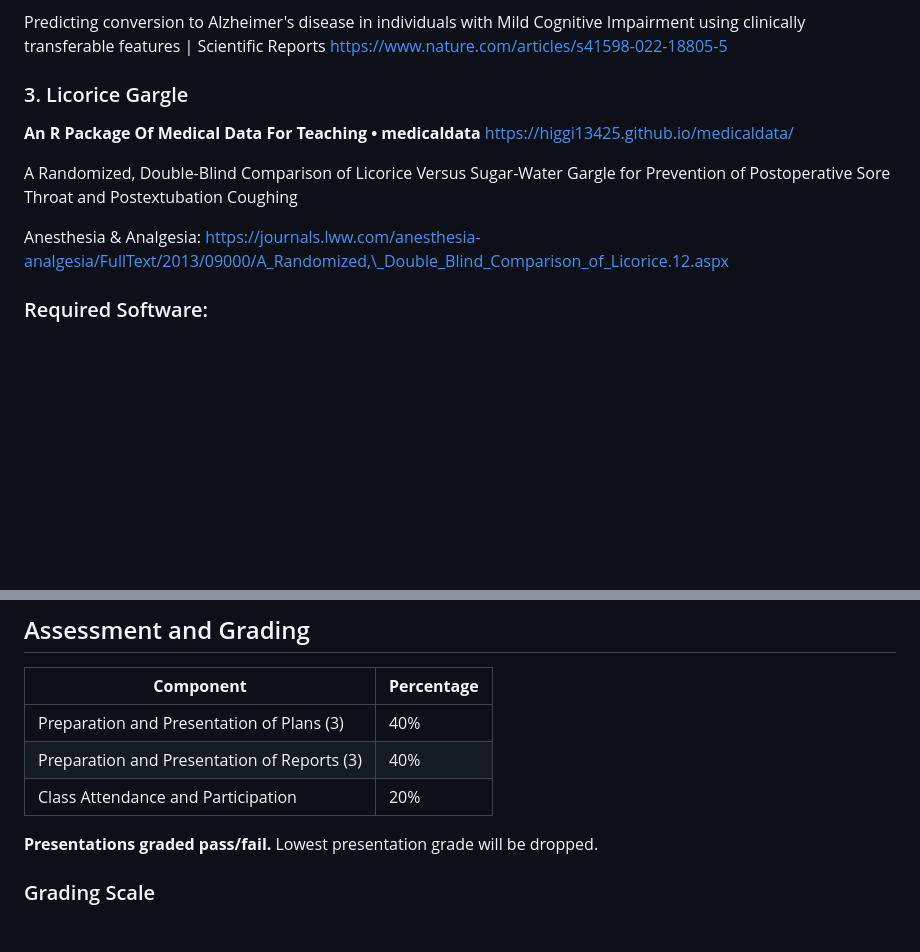
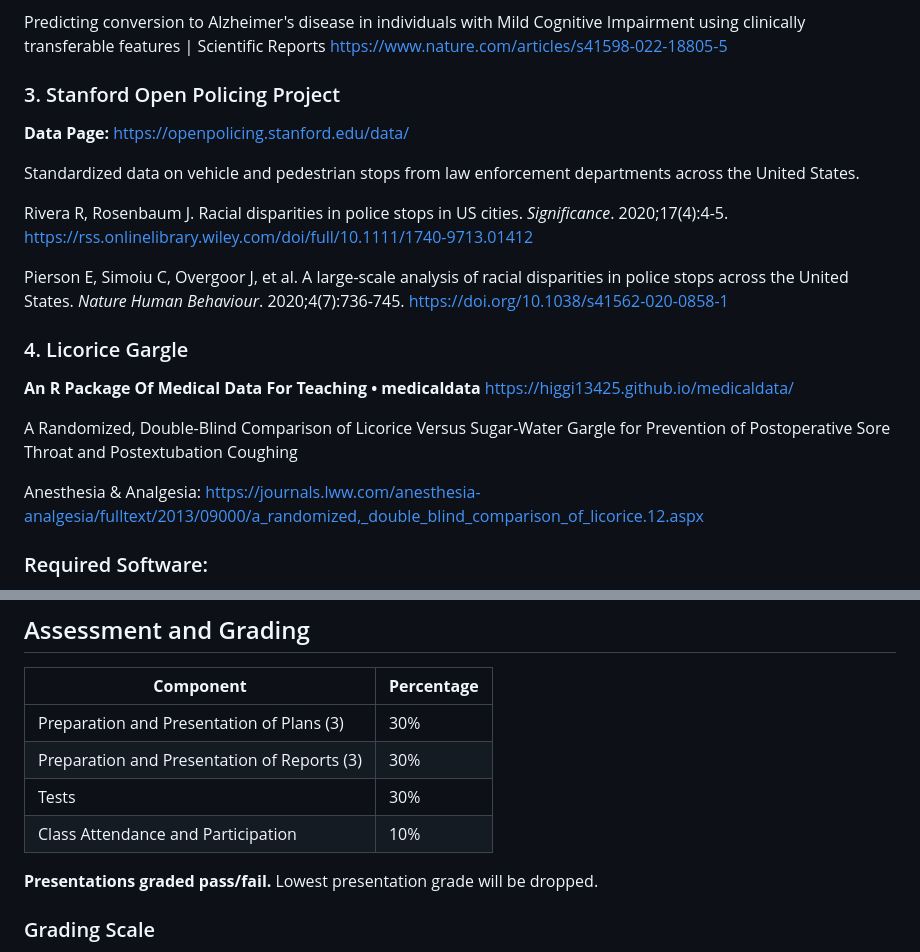
Before and after one commit to rgt47/b02, a Markdown page: phb243b_syllabus_2026.md, 2 parts joined by grey strips. GitHub-like rendering; blank space fills up the shorter version.

Commit message:
Auto-backup: 2026-01-07 08:30:37

```diff
--- a/phb243b_syllabus_2026.md
+++ b/phb243b_syllabus_2026.md
@@ -56,7 +56,22 @@ Predicting conversion to Alzheimer's disease in individuals with Mild
 Cognitive Impairment using clinically transferable features \|
 Scientific Reports https://www.nature.com/articles/s41598-022-18805-5
 
-### 3. Licorice Gargle
+### 3. Stanford Open Policing Project
+
+**Data Page:** https://openpolicing.stanford.edu/data/
+
+Standardized data on vehicle and pedestrian stops from law enforcement
+departments across the United States.
+
+Rivera R, Rosenbaum J. Racial disparities in police stops in US cities.
+*Significance*. 2020;17(4):4-5.
+https://rss.onlinelibrary.wiley.com/doi/full/10.1111/1740-9713.01412
+
+Pierson E, Simoiu C, Overgoor J, et al. A large-scale analysis of racial
+disparities in police stops across the United States. *Nature Human Behaviour*.
+2020;4(7):736-745. https://doi.org/10.1038/s41562-020-0858-1
+
+### 4. Licorice Gargle
 
 **An R Package Of Medical Data For Teaching • medicaldata**
 <https://higgi13425.github.io/medicaldata/>
@@ -66,7 +81,7 @@ Gargle for Prevention of Postoperative Sore Throat and Postextubation
 Coughing
 
 Anesthesia & Analgesia:
-https://journals.lww.com/anesthesia-analgesia/FullText/2013/09000/A_Randomized,\_Double_Blind_Comparison_of_Licorice.12.aspx
+https://journals.lww.com/anesthesia-analgesia/fulltext/2013/09000/a_randomized,_double_blind_comparison_of_licorice.12.aspx
 
 ### Required Software:
 
@@ -99,9 +114,10 @@ https://journals.lww.com/anesthesia-analgesia/FullText/2013/09000/A_Randomized,\
 
 | **Component**                                | **Percentage** |
 |----------------------------------------------|----------------|
-| Preparation and Presentation of Plans (3)    | 40%            |
-| Preparation and Presentation of Reports (3)  | 40%            |
-| Class Attendance and Participation           | 20%            |
+| Preparation and Presentation of Plans (3)    | 30%            |
+| Preparation and Presentation of Reports (3)  | 30%            |
+| Tests                                        | 30%            |
+| Class Attendance and Participation           | 10%            |
 
 **Presentations graded pass/fail.** Lowest presentation grade will be dropped.
 
```
